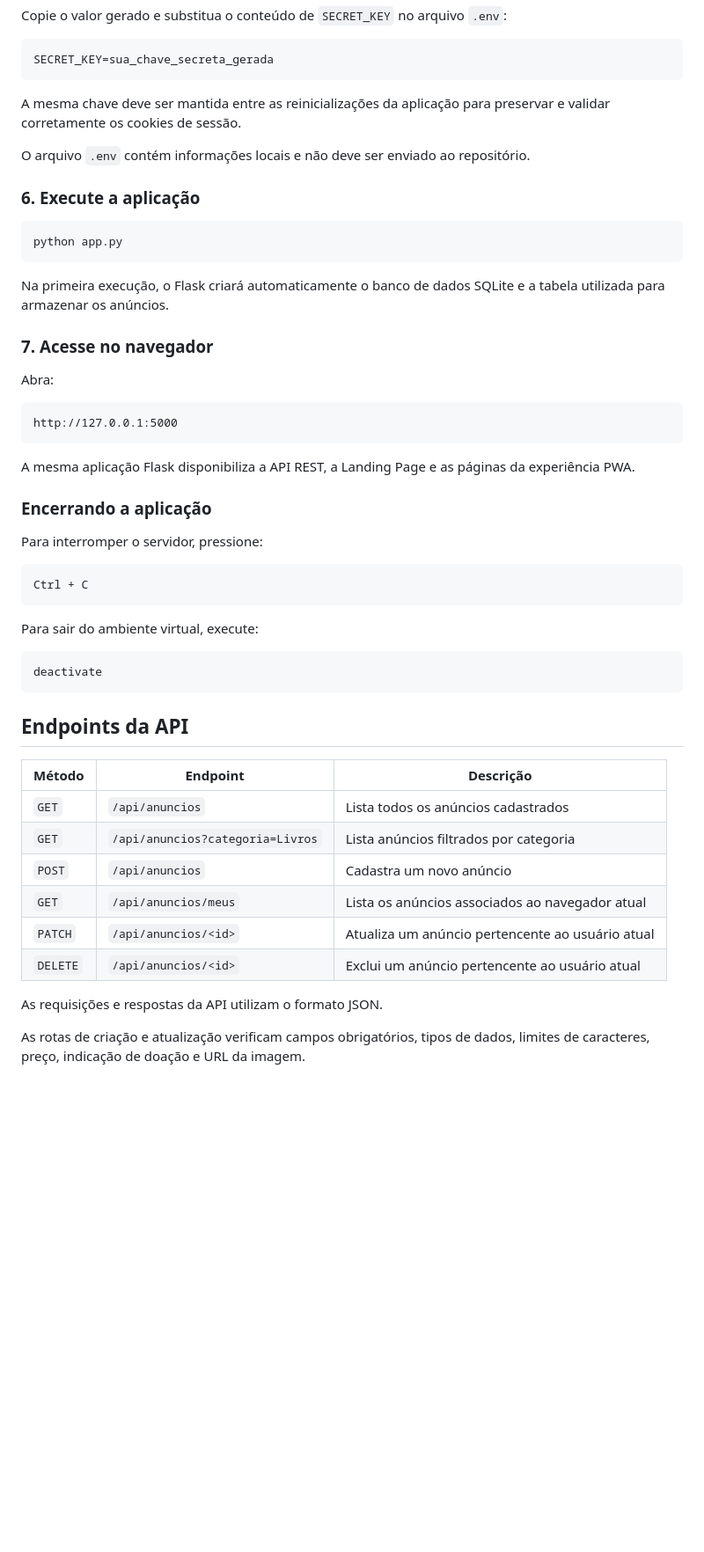
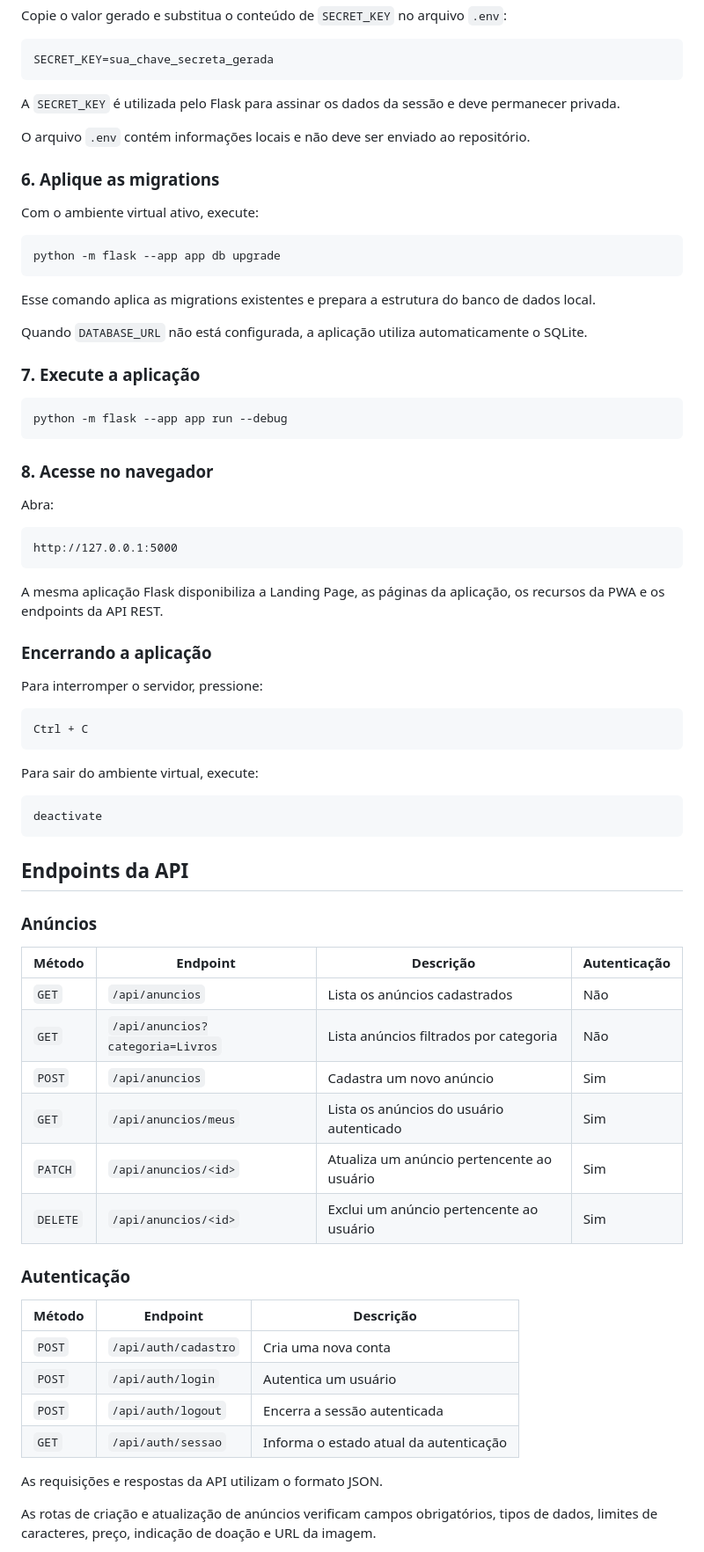
Before and after one commit to clara-paterno/CampusFlow-CircularEconomy, a Markdown page: README.md, the part around one of its changes. Shown at 88% size. Rendered like a GitHub page; blank space fills up the shorter version.

Commit message:
docs(readme): update auth, deployment and setup sections

````diff
--- a/README.md
+++ b/README.md
@@ -180,19 +222,29 @@ Copie o valor gerado e substitua o conteúdo de `SECRET_KEY` no arquivo `.env`:
 SECRET_KEY=sua_chave_secreta_gerada
 ```
 
-A mesma chave deve ser mantida entre as reinicializações da aplicação para preservar e validar corretamente os cookies de sessão.
+A `SECRET_KEY` é utilizada pelo Flask para assinar os dados da sessão e deve permanecer privada.
 
 O arquivo `.env` contém informações locais e não deve ser enviado ao repositório.
 
-### 6. Execute a aplicação
+### 6. Aplique as migrations
+
+Com o ambiente virtual ativo, execute:
 
 ```bash
-python app.py
+python -m flask --app app db upgrade
 ```
 
-Na primeira execução, o Flask criará automaticamente o banco de dados SQLite e a tabela utilizada para armazenar os anúncios.
+Esse comando aplica as migrations existentes e prepara a estrutura do banco de dados local.
 
-### 7. Acesse no navegador
+Quando `DATABASE_URL` não está configurada, a aplicação utiliza automaticamente o SQLite.
+
+### 7. Execute a aplicação
+
+```bash
+python -m flask --app app run --debug
+```
+
+### 8. Acesse no navegador
 
 Abra:
 
@@ -200,7 +252,7 @@ Abra:
 http://127.0.0.1:5000
 ```
 
-A mesma aplicação Flask disponibiliza a API REST, a Landing Page e as páginas da experiência PWA.
+A mesma aplicação Flask disponibiliza a Landing Page, as páginas da aplicação, os recursos da PWA e os endpoints da API REST.
 
 ### Encerrando a aplicação
 
@@ -218,16 +270,27 @@ deactivate
 
 ## Endpoints da API
 
+### Anúncios
+
+| Método | Endpoint | Descrição | Autenticação |
+|---|---|---|---|
+| `GET` | `/api/anuncios` | Lista os anúncios cadastrados | Não |
+| `GET` | `/api/anuncios?categoria=Livros` | Lista anúncios filtrados por categoria | Não |
+| `POST` | `/api/anuncios` | Cadastra um novo anúncio | Sim |
+| `GET` | `/api/anuncios/meus` | Lista os anúncios do usuário autenticado | Sim |
+| `PATCH` | `/api/anuncios/<id>` | Atualiza um anúncio pertencente ao usuário | Sim |
+| `DELETE` | `/api/anuncios/<id>` | Exclui um anúncio pertencente ao usuário | Sim |
+
+### Autenticação
+
 | Método | Endpoint | Descrição |
 |---|---|---|
-| `GET` | `/api/anuncios` | Lista todos os anúncios cadastrados |
-| `GET` | `/api/anuncios?categoria=Livros` | Lista anúncios filtrados por categoria |
-| `POST` | `/api/anuncios` | Cadastra um novo anúncio |
-| `GET` | `/api/anuncios/meus` | Lista os anúncios associados ao navegador atual |
-| `PATCH` | `/api/anuncios/<id>` | Atualiza um anúncio pertencente ao usuário atual |
-| `DELETE` | `/api/anuncios/<id>` | Exclui um anúncio pertencente ao usuário atual |
+| `POST` | `/api/auth/cadastro` | Cria uma nova conta |
+| `POST` | `/api/auth/login` | Autentica um usuário |
+| `POST` | `/api/auth/logout` | Encerra a sessão autenticada |
+| `GET` | `/api/auth/sessao` | Informa o estado atual da autenticação |
 
 As requisições e respostas da API utilizam o formato JSON.
 
-As rotas de criação e atualização verificam campos obrigatórios, tipos de dados, limites de caracteres, preço, indicação de doação e URL da imagem.
+As rotas de criação e atualização de anúncios verificam campos obrigatórios, tipos de dados, limites de caracteres, preço, indicação de doação e URL da imagem.
 
````
Also changed, not shown: other parts of README.md (+139 -43 lines).
